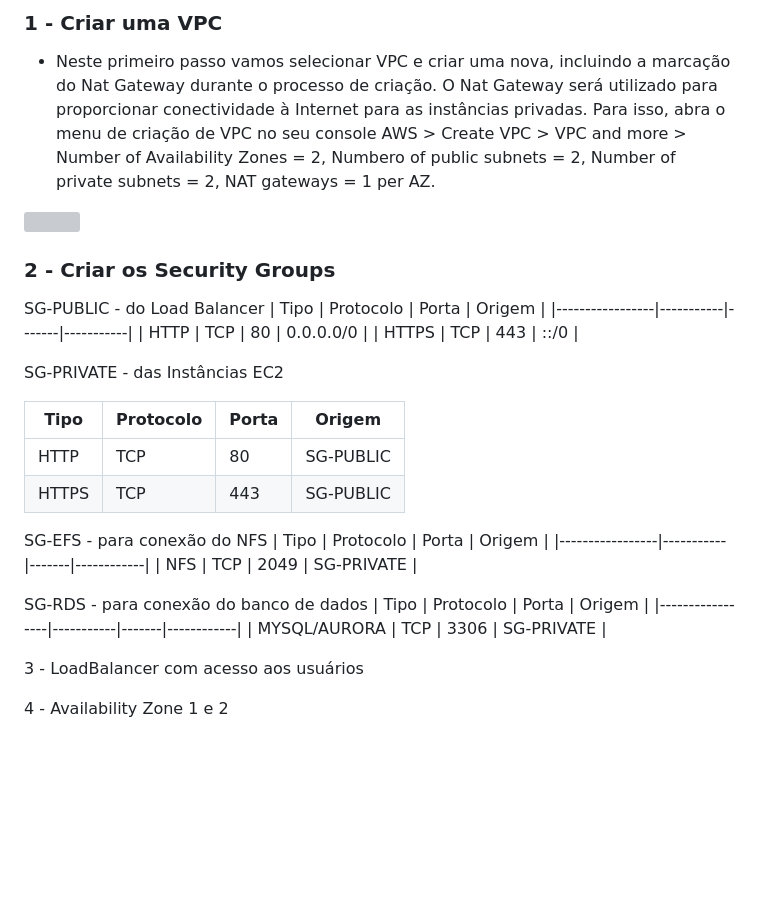
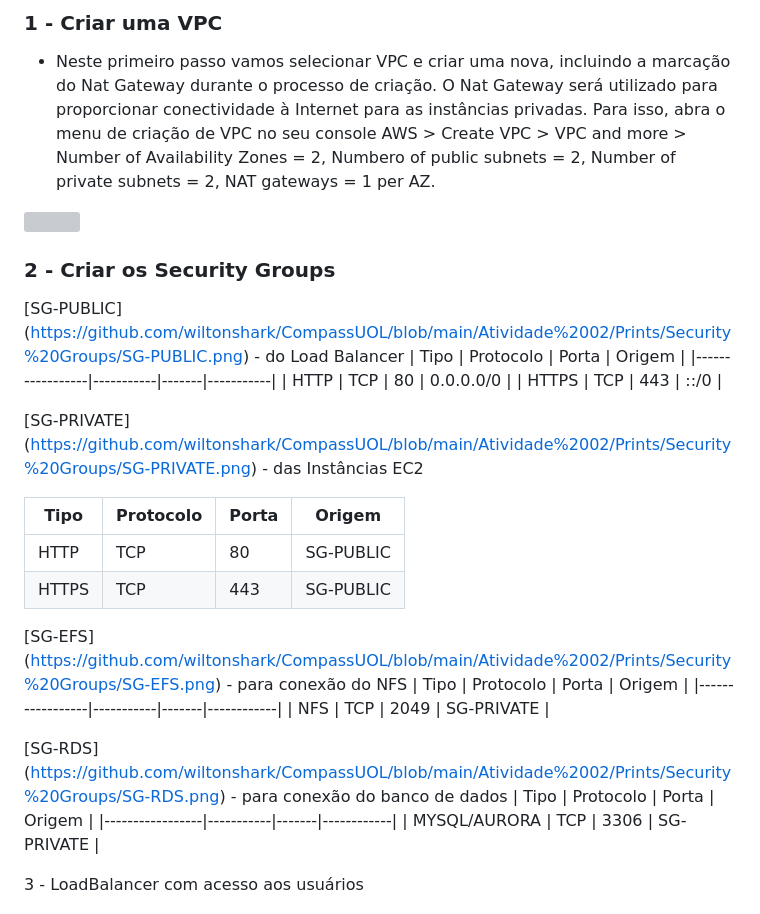
Before and after one commit to wiltonshark/CompassUOL, a Markdown page: Atividade 02/README.md, the part around one of its changes. Rendered like a GitHub page; blank space fills up the shorter version; grey boxes are pictures that could not be loaded.

Commit message:
Update README.md - Links dos prints dos Security Groups

```diff
--- a/Atividade 02/README.md
+++ b/Atividade 02/README.md
@@ -34,14 +34,14 @@ Pontos de atenção:
 
 ### 2 - Criar os Security Groups
 
-SG-PUBLIC - do Load Balancer
+[SG-PUBLIC] (https://github.com/wiltonshark/CompassUOL/blob/main/Atividade%2002/Prints/Security%20Groups/SG-PUBLIC.png) - do Load Balancer
 | Tipo            | Protocolo | Porta | Origem    |
 |-----------------|-----------|-------|-----------|
 | HTTP            | TCP       | 80    | 0.0.0.0/0 |
 | HTTPS           | TCP       | 443   | ::/0      |
 
 
-SG-PRIVATE - das Instâncias EC2
+[SG-PRIVATE] (https://github.com/wiltonshark/CompassUOL/blob/main/Atividade%2002/Prints/Security%20Groups/SG-PRIVATE.png) - das Instâncias EC2
 
 | Tipo            | Protocolo | Porta | Origem    |
 |-----------------|-----------|-------|-----------|
@@ -49,13 +49,13 @@ SG-PRIVATE - das Instâncias EC2
 | HTTPS           | TCP       | 443   | SG-PUBLIC |
 
 
-SG-EFS - para conexão do NFS
+[SG-EFS] (https://github.com/wiltonshark/CompassUOL/blob/main/Atividade%2002/Prints/Security%20Groups/SG-EFS.png) - para conexão do NFS
 | Tipo            | Protocolo | Porta | Origem     |
 |-----------------|-----------|-------|------------|
 | NFS             | TCP       | 2049  | SG-PRIVATE |
 
 
-SG-RDS - para conexão do banco de dados
+[SG-RDS] (https://github.com/wiltonshark/CompassUOL/blob/main/Atividade%2002/Prints/Security%20Groups/SG-RDS.png) - para conexão do banco de dados
 | Tipo            | Protocolo | Porta | Origem     |
 |-----------------|-----------|-------|------------|
 | MYSQL/AURORA    | TCP       | 3306  | SG-PRIVATE |
```
Also changed, not shown: other parts of Atividade 02/README.md (+1 -1 lines).
